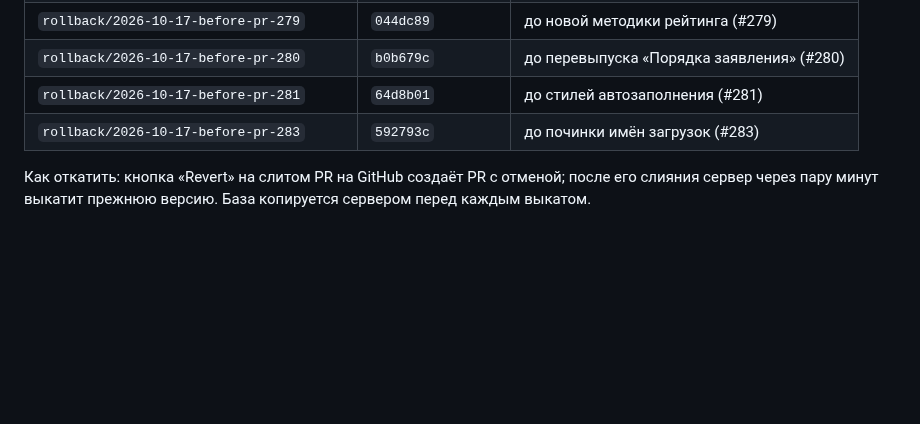
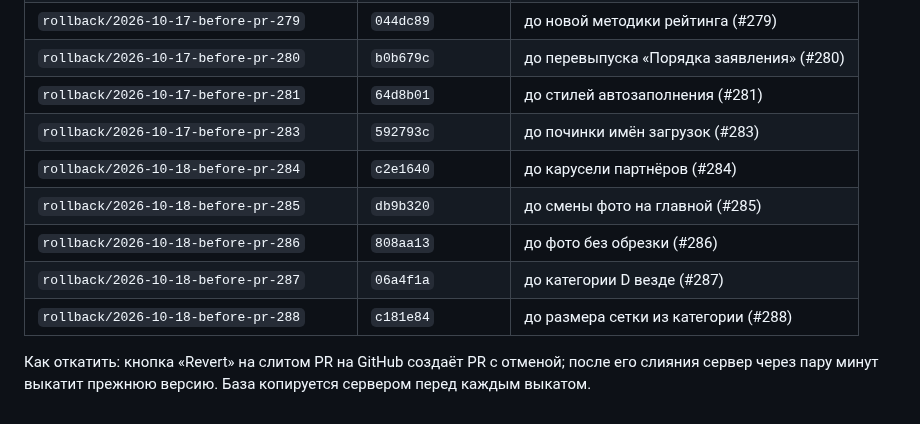
Before and after one commit to oktigra/ftso, a Markdown page: docs/claude/state.md, the part around the change. Rendered like a GitHub page; blank space fills up the shorter version.

Commit message:
state.md: метки отката #284–#288
Co-Authored-By: Claude Opus 5.5 <noreply@anthropic.com>

```diff
--- a/docs/claude/state.md
+++ b/docs/claude/state.md
@@ -87,6 +87,11 @@
 | `rollback/2026-10-17-before-pr-280` | `b0b679c` | до перевыпуска «Порядка заявления» (#280) |
 | `rollback/2026-10-17-before-pr-281` | `64d8b01` | до стилей автозаполнения (#281) |
 | `rollback/2026-10-17-before-pr-283` | `592793c` | до починки имён загрузок (#283) |
+| `rollback/2026-10-18-before-pr-284` | `c2e1640` | до карусели партнёров (#284) |
+| `rollback/2026-10-18-before-pr-285` | `db9b320` | до смены фото на главной (#285) |
+| `rollback/2026-10-18-before-pr-286` | `808aa13` | до фото без обрезки (#286) |
+| `rollback/2026-10-18-before-pr-287` | `06a4f1a` | до категории D везде (#287) |
+| `rollback/2026-10-18-before-pr-288` | `c181e84` | до размера сетки из категории (#288) |
 
 Как откатить: кнопка «Revert» на слитом PR на GitHub создаёт PR с отменой; после
 его слияния сервер через пару минут выкатит прежнюю версию. База копируется сервером
```
